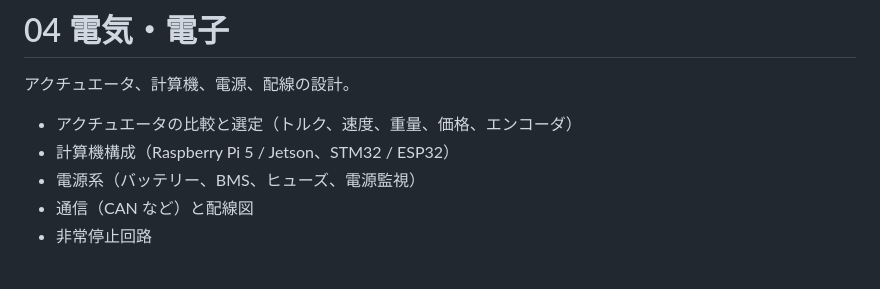
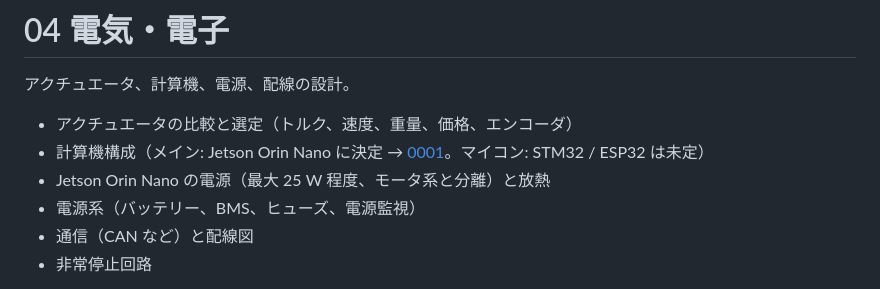
Before and after one commit to mutomasa/kawasemi-rover, a Markdown page: docs/04_electronics/README.md, the part around the change. GitHub-like rendering.

```diff
--- a/docs/04_electronics/README.md
+++ b/docs/04_electronics/README.md
@@ -3,7 +3,8 @@
 アクチュエータ、計算機、電源、配線の設計。
 
 - アクチュエータの比較と選定（トルク、速度、重量、価格、エンコーダ）
-- 計算機構成（Raspberry Pi 5 / Jetson、STM32 / ESP32）
+- 計算機構成（メイン: Jetson Orin Nano に決定 → [0001](../decisions/0001-main-computer-jetson-orin-nano.md)。マイコン: STM32 / ESP32 は未定）
+- Jetson Orin Nano の電源（最大 25 W 程度、モータ系と分離）と放熱
 - 電源系（バッテリー、BMS、ヒューズ、電源監視）
 - 通信（CAN など）と配線図
 - 非常停止回路
```
Also changed, not shown: README.md (+6 -2 lines), design.md (+3 -3 lines), docs/decisions/0001-main-computer-jetson-orin-nano.md (added, +44 -0 lines), docs/images/kawasemi_rover_concept.png (added), 1 other file.
